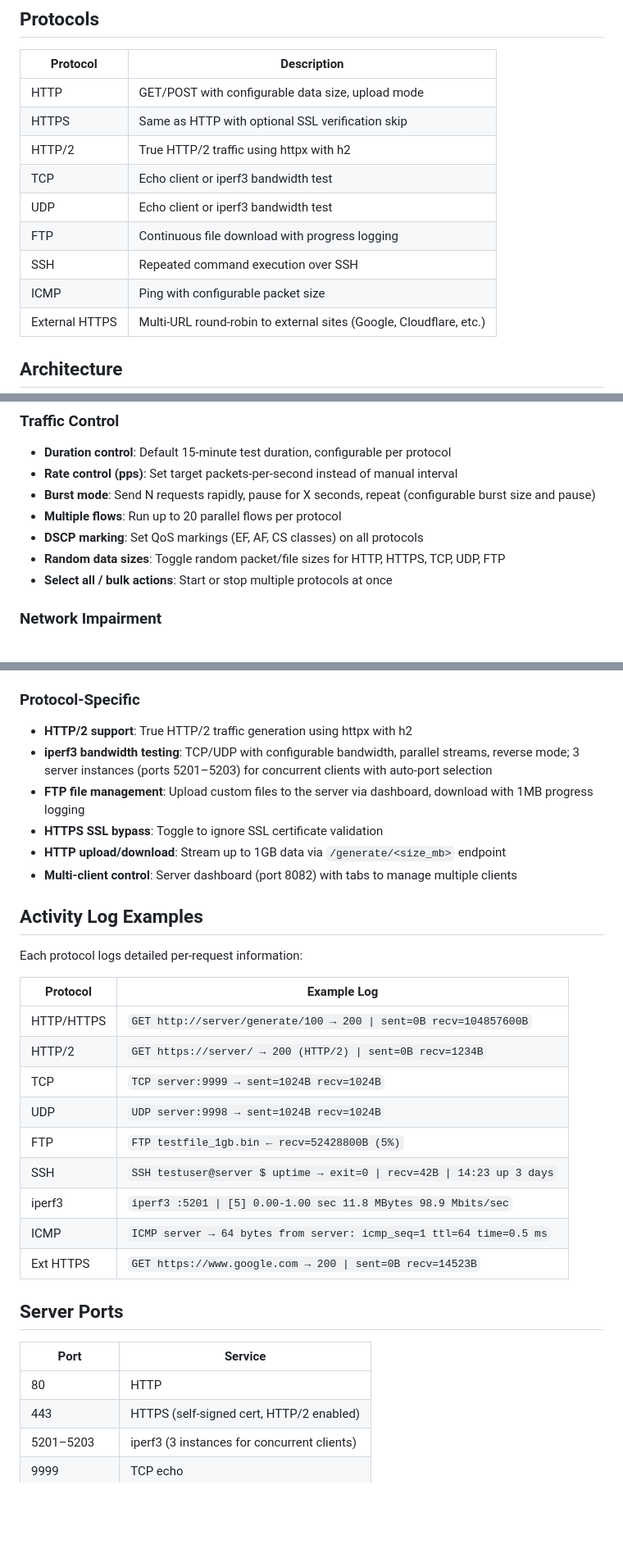
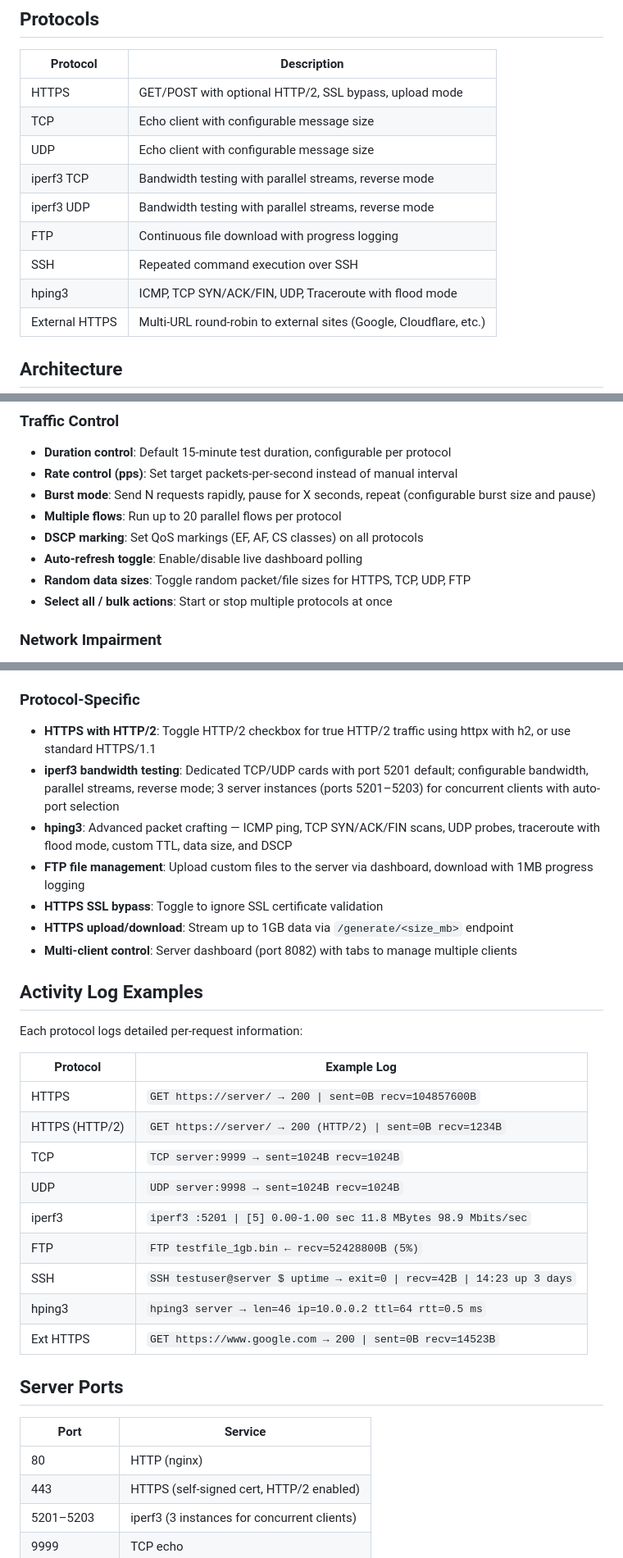
Before and after one commit to ajaymare/traffic-gen, a Markdown page: README.md, 3 parts joined by grey strips. Shown at 82% size. Rendered like a GitHub page; blank space fills up the shorter version.

Commit message:
Update README for protocol restructuring
- Update protocol table: HTTPS with HTTP/2 toggle, iperf3 TCP/UDP, hping3
- Remove HTTP, HTTP/2, ICMP references
- Add auto-refresh toggle to features
- Update activity log examples

Co-Authored-By: Claude Opus 4.6 <noreply@anthropic.com>

```diff
--- a/README.md
+++ b/README.md
@@ -6,14 +6,14 @@ Docker-based network traffic generation and testing tool with a web UI. Supports
 
 | Protocol | Description |
 |----------|-------------|
-| HTTP | GET/POST with configurable data size, upload mode |
-| HTTPS | Same as HTTP with optional SSL verification skip |
-| HTTP/2 | True HTTP/2 traffic using httpx with h2 |
-| TCP | Echo client or iperf3 bandwidth test |
-| UDP | Echo client or iperf3 bandwidth test |
+| HTTPS | GET/POST with optional HTTP/2, SSL bypass, upload mode |
+| TCP | Echo client with configurable message size |
+| UDP | Echo client with configurable message size |
+| iperf3 TCP | Bandwidth testing with parallel streams, reverse mode |
+| iperf3 UDP | Bandwidth testing with parallel streams, reverse mode |
 | FTP | Continuous file download with progress logging |
 | SSH | Repeated command execution over SSH |
-| ICMP | Ping with configurable packet size |
+| hping3 | ICMP, TCP SYN/ACK/FIN, UDP, Traceroute with flood mode |
 | External HTTPS | Multi-URL round-robin to external sites (Google, Cloudflare, etc.) |
 
 ## Architecture
@@ -49,7 +49,8 @@ SERVER_HOST=<server-vm-ip> docker compose -f docker-compose.client.yml up -d
 - **Burst mode**: Send N requests rapidly, pause for X seconds, repeat (configurable burst size and pause)
 - **Multiple flows**: Run up to 20 parallel flows per protocol
 - **DSCP marking**: Set QoS markings (EF, AF, CS classes) on all protocols
-- **Random data sizes**: Toggle random packet/file sizes for HTTP, HTTPS, TCP, UDP, FTP
+- **Auto-refresh toggle**: Enable/disable live dashboard polling
+- **Random data sizes**: Toggle random packet/file sizes for HTTPS, TCP, UDP, FTP
 - **Select all / bulk actions**: Start or stop multiple protocols at once
 
 ### Network Impairment
@@ -74,11 +75,12 @@ SERVER_HOST=<server-vm-ip> docker compose -f docker-compose.client.yml up -d
 - **Docker healthchecks**: Both containers report health status via `docker ps`
 
 ### Protocol-Specific
-- **HTTP/2 support**: True HTTP/2 traffic generation using httpx with h2
-- **iperf3 bandwidth testing**: TCP/UDP with configurable bandwidth, parallel streams, reverse mode; 3 server instances (ports 5201–5203) for concurrent clients with auto-port selection
+- **HTTPS with HTTP/2**: Toggle HTTP/2 checkbox for true HTTP/2 traffic using httpx with h2, or use standard HTTPS/1.1
+- **iperf3 bandwidth testing**: Dedicated TCP/UDP cards with port 5201 default; configurable bandwidth, parallel streams, reverse mode; 3 server instances (ports 5201–5203) for concurrent clients with auto-port selection
+- **hping3**: Advanced packet crafting — ICMP ping, TCP SYN/ACK/FIN scans, UDP probes, traceroute with flood mode, custom TTL, data size, and DSCP
 - **FTP file management**: Upload custom files to the server via dashboard, download with 1MB progress logging
 - **HTTPS SSL bypass**: Toggle to ignore SSL certificate validation
-- **HTTP upload/download**: Stream up to 1GB data via `/generate/<size_mb>` endpoint
+- **HTTPS upload/download**: Stream up to 1GB data via `/generate/<size_mb>` endpoint
 - **Multi-client control**: Server dashboard (port 8082) with tabs to manage multiple clients
 
 ## Activity Log Examples
@@ -87,21 +89,21 @@ Each protocol logs detailed per-request information:
 
 | Protocol | Example Log |
 |----------|-------------|
-| HTTP/HTTPS | `GET http://server/generate/100 → 200 \| sent=0B recv=104857600B` |
-| HTTP/2 | `GET https://server/ → 200 (HTTP/2) \| sent=0B recv=1234B` |
+| HTTPS | `GET https://server/ → 200 \| sent=0B recv=104857600B` |
+| HTTPS (HTTP/2) | `GET https://server/ → 200 (HTTP/2) \| sent=0B recv=1234B` |
 | TCP | `TCP server:9999 → sent=1024B recv=1024B` |
 | UDP | `UDP server:9998 → sent=1024B recv=1024B` |
+| iperf3 | `iperf3 :5201 \| [5] 0.00-1.00 sec 11.8 MBytes 98.9 Mbits/sec` |
 | FTP | `FTP testfile_1gb.bin ← recv=52428800B (5%)` |
 | SSH | `SSH testuser@server $ uptime → exit=0 \| recv=42B \| 14:23 up 3 days` |
-| iperf3 | `iperf3 :5201 \| [5] 0.00-1.00 sec 11.8 MBytes 98.9 Mbits/sec` |
-| ICMP | `ICMP server → 64 bytes from server: icmp_seq=1 ttl=64 time=0.5 ms` |
+| hping3 | `hping3 server → len=46 ip=10.0.0.2 ttl=64 rtt=0.5 ms` |
 | Ext HTTPS | `GET https://www.google.com → 200 \| sent=0B recv=14523B` |
 
 ## Server Ports
 
 | Port | Service |
 |------|---------|
-| 80 | HTTP |
+| 80 | HTTP (nginx) |
 | 443 | HTTPS (self-signed cert, HTTP/2 enabled) |
 | 5201–5203 | iperf3 (3 instances for concurrent clients) |
 | 9999 | TCP echo |
```
